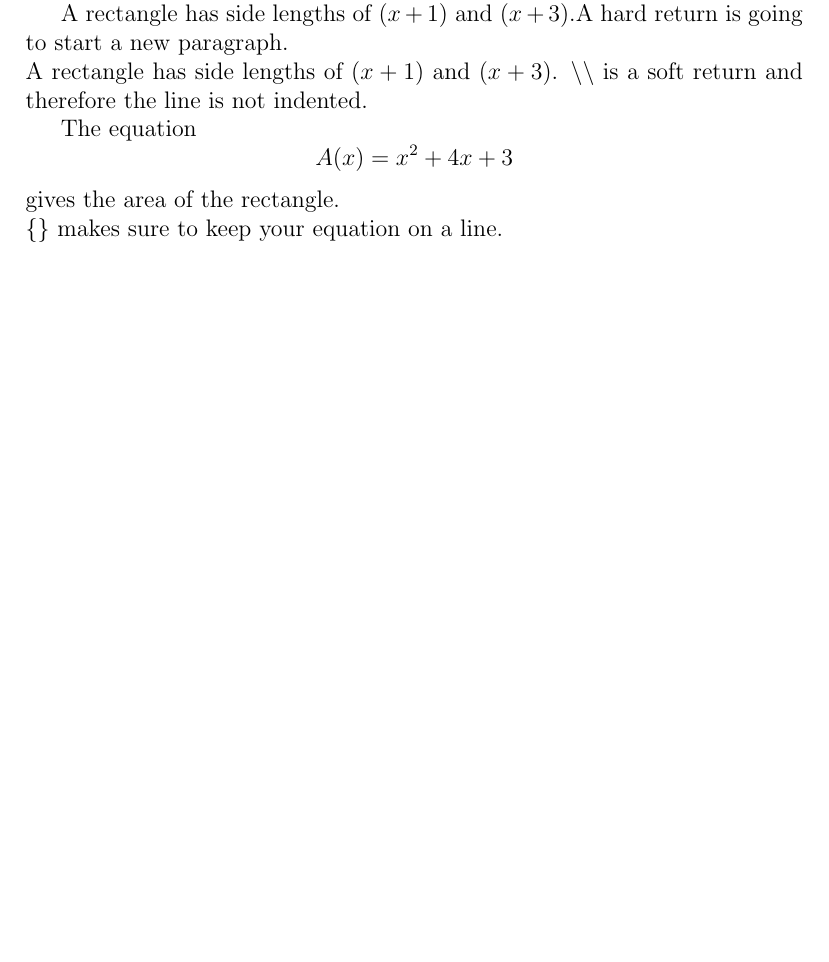
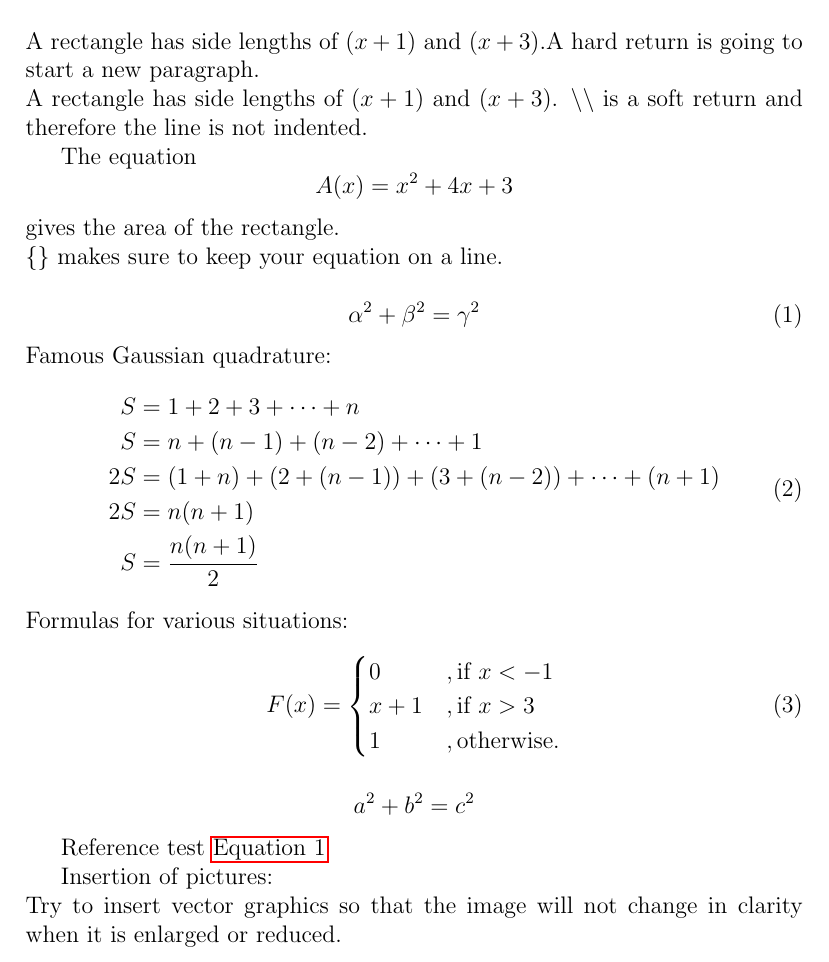
Before and after one commit to momoka129/LaTex, a LaTeX document (test.tex): part of the page before the commit and part of page 2 of 2 after it, cut so that both start at the same text, the shorter picture padded with empty space. Compiled offline with pdfLaTeX.

Commit message:
Formulas

```diff
--- a/test.tex
+++ b/test.tex
@@ -6,6 +7,39 @@ Hello world! This is my first \LaTeX\ document.
+\section{Formulas}
 A rectangle has side lengths of $(x+1)$ and $(x+3)$.A hard return is going to start a new paragraph.\\
 A rectangle has side lengths of $(x+1)$ and $(x+3)$. \textbackslash\textbackslash\ is a soft return and therefore the line is not indented.
 
 The equation $${A(x)=x^2+4x+3}$$ gives the area of the rectangle.\\
 \{\} makes sure to keep your equation on a line.
+
+\begin{equation}\label{eq0}
+    \alpha^2+\beta^2=\gamma^2
+\end{equation}
+Famous Gaussian quadrature:
+\begin{equation}
+    \begin{split}
+        S&=1+2+3+\dots+n\\
+        S&=n+(n-1)+(n-2)+\dots+1\\
+        2S&=(1+n)+(2+(n-1))+(3+(n-2))+\dots+(n+1)\\
+        2S&=n(n+1)\\
+        S&=\frac{n(n+1)}{2}
+    \end{split}
+\end{equation}
+Formulas for various situations:
+\begin{equation}
+    F(x)=
+    \begin{cases}
+        0&,\text{if $x<-1$}\\
+        x+1&,\text{if $x>3$}\\
+        1&,\text{otherwise.}
+    \end{cases}
+\end{equation}
+
+\[
+    a^2+b^2=c^2
+\]
+
+Reference test \autoref{eq0}
+
+Insertion of pictures:\\
+Try to insert vector graphics so that the image will not change in clarity when it is enlarged or reduced.
 \end{document}
```
Also changed, not shown: test.pdf, test.tex (5 more changed lines), 4 other files.
